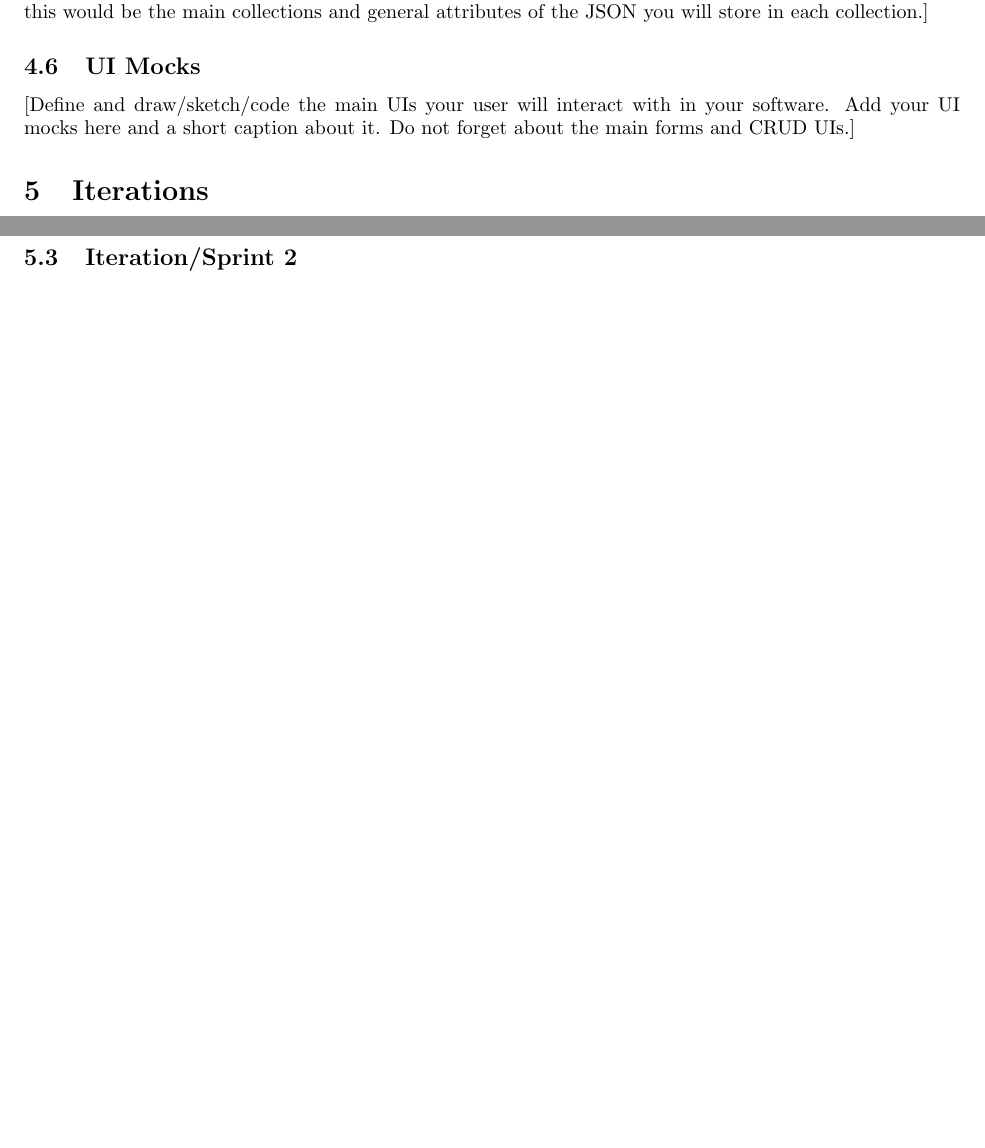
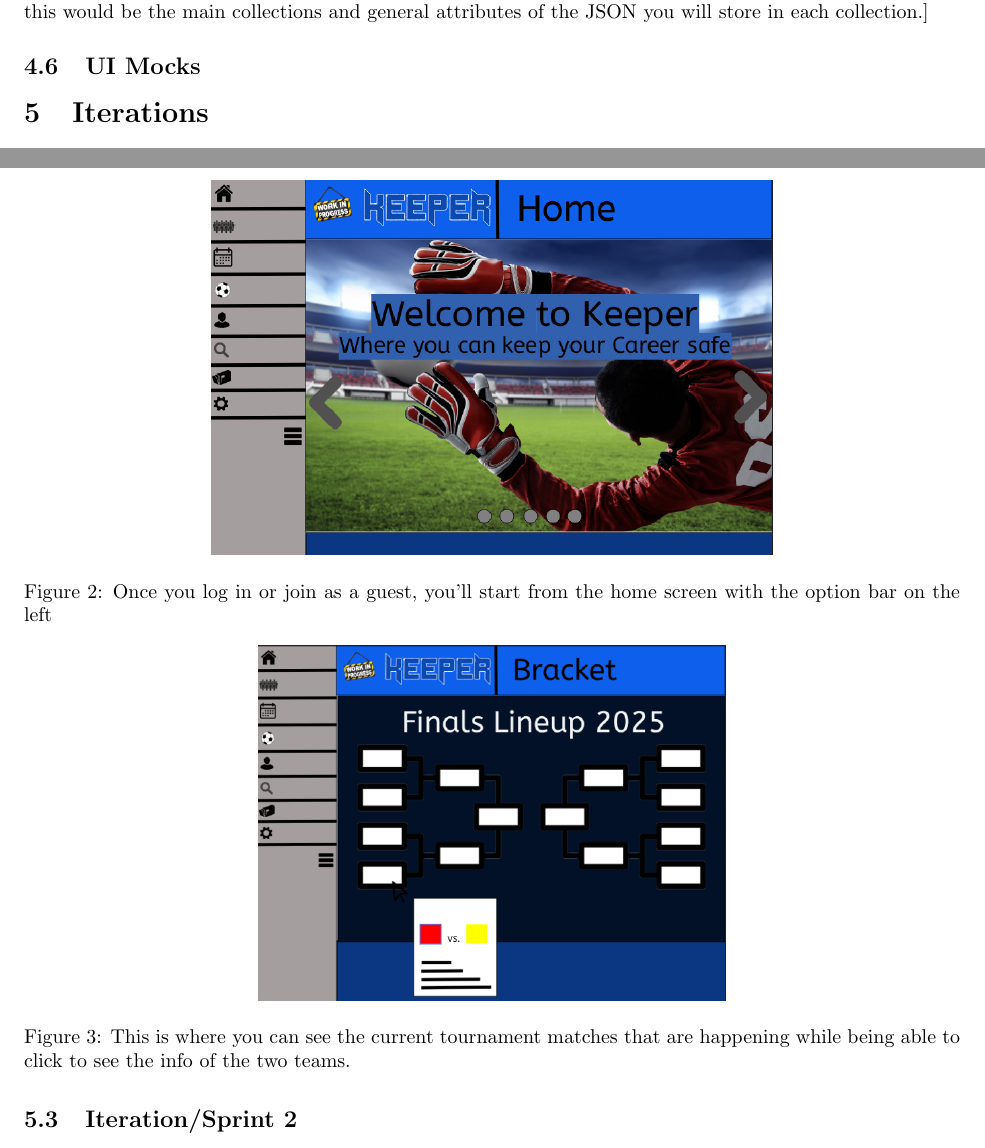
Before and after one commit to SREEMT/SWE-Football-Manager-Project, a LaTeX document (docs/main-SE.tex): two parts of pages 5 and 6 of 8 before the commit and two parts of pages 5 and 7 of 9 after it, joined at a grey line, cut so that both start at the same text, the shorter picture padded with empty space. Compiled offline with pdfLaTeX.

Commit message:
Finished 4.6

```diff
--- a/docs/main-SE.tex
+++ b/docs/main-SE.tex
@@ -212,4 +212,3 @@ RSpec & Testing tool & Used to test ruby code\\ \hline
 [What is the main structure of your data? In SQL-like databases, this would be the planning of the main tables, their attributes, and interactions with other tables (basically an ER diagram). In NoSQL databases, this would be the main collections and general attributes of the JSON you will store in each collection.]
 
 \subsection{UI Mocks}
-[Define and draw/sketch/code the main UIs your user will interact with in your software. Add your UI mocks here and a short caption about it. Do not forget about the main forms and CRUD UIs.]
@@ -216,3 +219,16 @@ RSpec & Testing tool & Used to test ruby code\\ \hline
+\end{figure}
+
+\begin{figure}[h]
+    \centering
+    \includegraphics[width=0.6\textwidth]{images/Homescreen.png}
+    \caption{Once you log in or join as a guest, you'll start from the home screen with the option bar on the left}
+\end{figure}
+
+\begin{figure}[]
+    \centering
+    \includegraphics[width=0.5\textwidth]{images/Bracket.png}
+    \caption{This is where you can see the current tournament matches that are happening while being able to click to see the info of the two teams.}
+\end{figure}
 
 
 \section{Iterations}
```
Also changed, not shown: docs/main-SE.tex (4 more changed lines).
